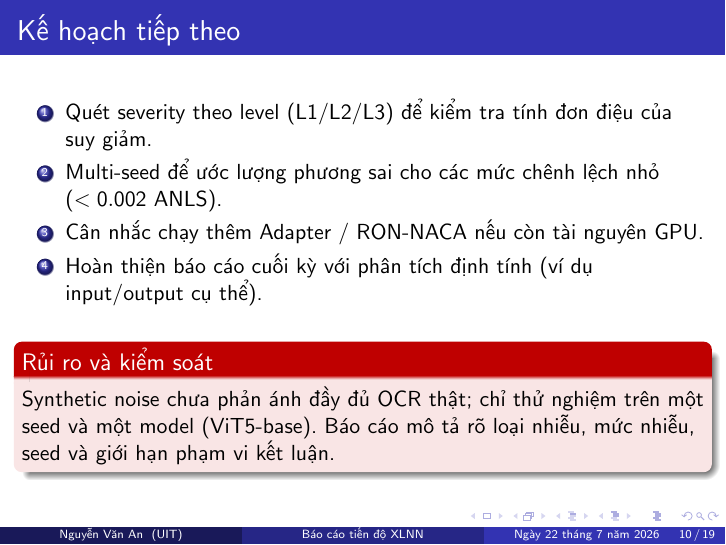
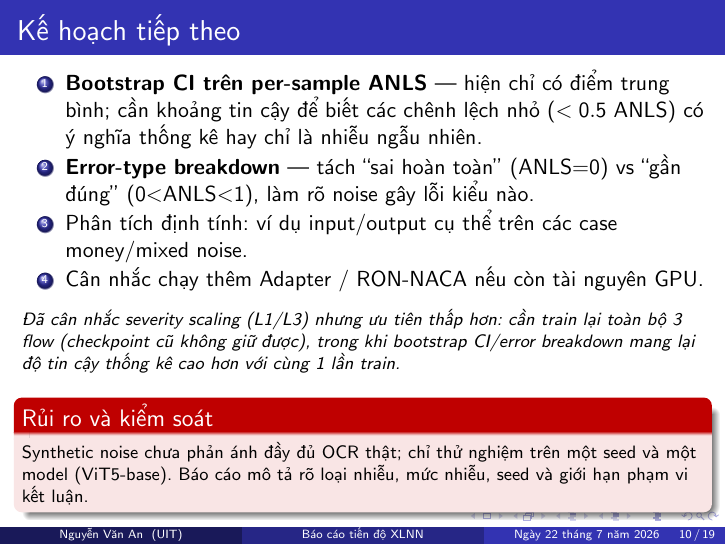
Before and after one commit to anngyn/RON-ViT5-Deploy, LaTeX slides (bao_cao_tien_do_xlnn_simple.tex): page 10 of 19. Compiled offline with pdfLaTeX.

Commit message:
Replace severity-scaling plan with bootstrap CI and error-breakdown
Checkpoints for all 3 flows are lost (GPU instance stopped, no
backup) - any further eval requires retraining from scratch. Given
that cost, prioritize statistical rigor (bootstrap CI on per-sample
ANLS, error-type breakdown) over severity scaling (L1/L3), since
both need the same single retrain but CI/breakdown answers the more
fundamental question: are the small differences even significant.

Co-Authored-By: Claude Opus 4.8 <noreply@anthropic.com>

```diff
--- a/bao_cao_tien_do_xlnn_simple.tex
+++ b/bao_cao_tien_do_xlnn_simple.tex
@@ -268,13 +268,17 @@ Subset & 100\% dữ liệu (full) \\
 \frametitle{Kế hoạch tiếp theo}
 
 \begin{enumerate}
-    \item Quét severity theo level (L1/L2/L3) để kiểm tra tính đơn điệu của suy giảm.
-    \item Multi-seed để ước lượng phương sai cho các mức chênh lệch nhỏ ($<0.002$ ANLS).
+    \item \textbf{Bootstrap CI trên per-sample ANLS} — hiện chỉ có điểm trung bình; cần khoảng tin cậy để biết các chênh lệch nhỏ ($<0.5$ ANLS) có ý nghĩa thống kê hay chỉ là nhiễu ngẫu nhiên.
+    \item \textbf{Error-type breakdown} — tách ``sai hoàn toàn'' (ANLS=0) vs ``gần đúng'' (0$<$ANLS$<$1), làm rõ noise gây lỗi kiểu nào.
+    \item Phân tích định tính: ví dụ input/output cụ thể trên các case money/mixed noise.
     \item Cân nhắc chạy thêm Adapter / RON-NACA nếu còn tài nguyên GPU.
-    \item Hoàn thiện báo cáo cuối kỳ với phân tích định tính (ví dụ input/output cụ thể).
 \end{enumerate}
 
-\vspace{0.25cm}
+\vspace{0.2cm}
+
+\footnotesize{\textit{Đã cân nhắc severity scaling (L1/L3) nhưng ưu tiên thấp hơn: cần train lại toàn bộ 3 flow (checkpoint cũ không giữ được), trong khi bootstrap CI/error breakdown mang lại độ tin cậy thống kê cao hơn với cùng 1 lần train.}}
+
+\vspace{0.2cm}
 
 \begin{alertblock}{Rủi ro và kiểm soát}
 Synthetic noise chưa phản ánh đầy đủ OCR thật; chỉ thử nghiệm trên một seed và một model (ViT5-base). Báo cáo mô tả rõ loại nhiễu, mức nhiễu, seed và giới hạn phạm vi kết luận.
```
Also changed, not shown: RESULTS_REPORT.md (+3 -2 lines).
